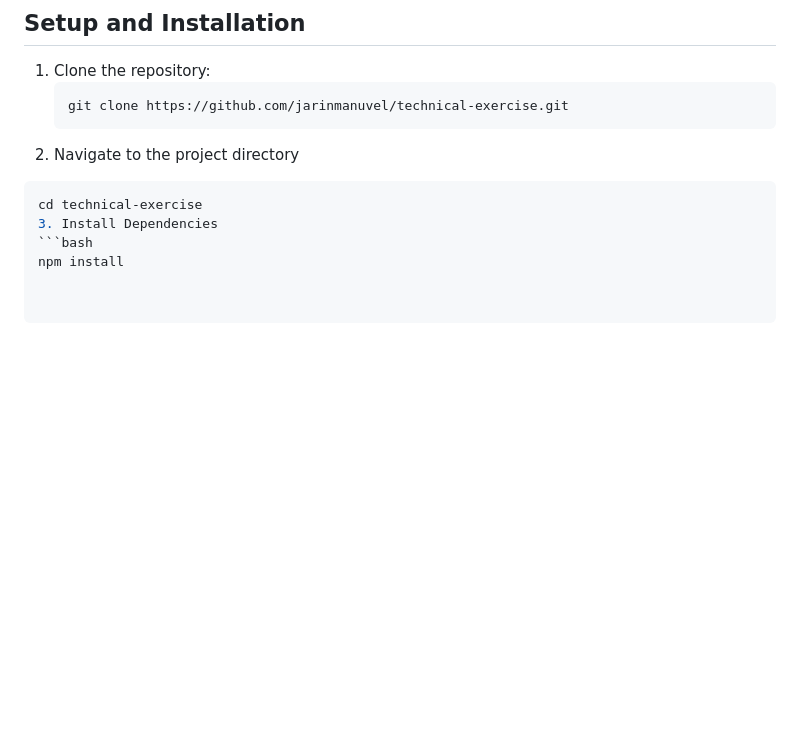
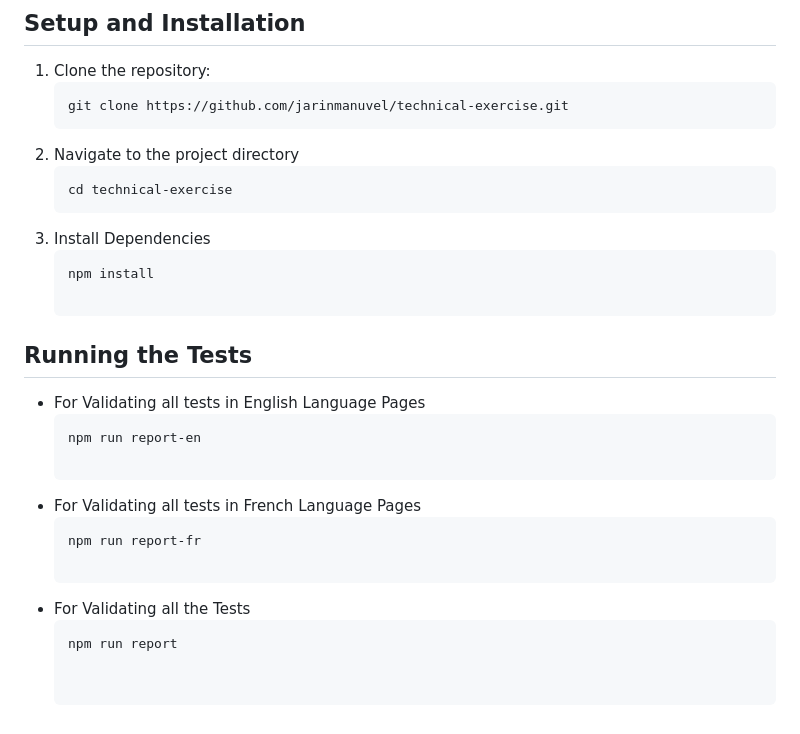
Before and after one commit to jarinmanuvel/technical-exercise, a Markdown page: README.md, the part around the change. Drawn GitHub-style; blank space fills up the shorter version.

````diff
--- a/README.md
+++ b/README.md
@@ -75,8 +75,21 @@ Additional dependencies are listed in the `package.json` file.
    ```bash
    git clone https://github.com/jarinmanuvel/technical-exercise.git
 2. Navigate to the project directory
+   ```bash
+   cd technical-exercise
+3. Install Dependencies
+   ```bash
+   npm install
+
+## Running the Tests
+- For Validating all tests in English Language Pages
   ```bash
-  cd technical-exercise
-3. Install Dependencies
+  npm run report-en
+
+- For Validating all tests in French Language Pages
   ```bash
-  npm install
+  npm run report-fr
+
+- For Validating all the Tests
+  ```bash
+  npm run report
````
